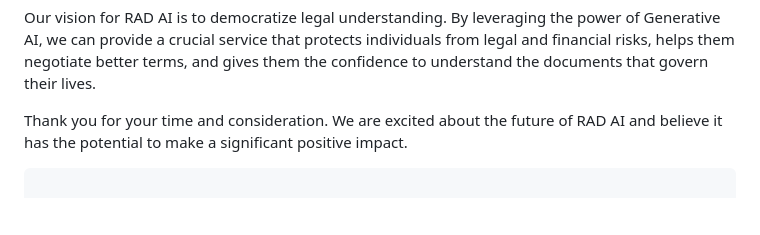
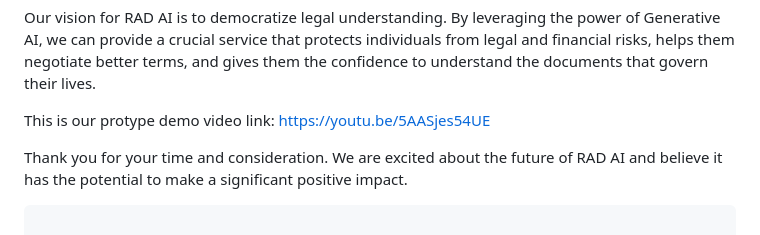
Before and after one commit to AGAMDAYAL2424/genaiwebd_Deploy, a Markdown page: README.md, the part around the change. Rendered like a GitHub page; blank space fills up the shorter version.

```diff
--- a/README.md
+++ b/README.md
@@ -123,6 +123,8 @@ This prototype serves as a strong foundation. Given more time, we plan to build
 Our vision for RAD AI is to democratize legal understanding. By leveraging the power of Generative AI, we can provide a crucial service that protects individuals from legal and financial risks, helps them negotiate better terms, and gives them the confidence to understand the documents that govern their lives.
 
 
+This is our protype demo video link:
+https://youtu.be/5AASjes54UE
 
 Thank you for your time and consideration. We are excited about the future of RAD AI and believe it has the potential to make a significant positive impact.
 
```
